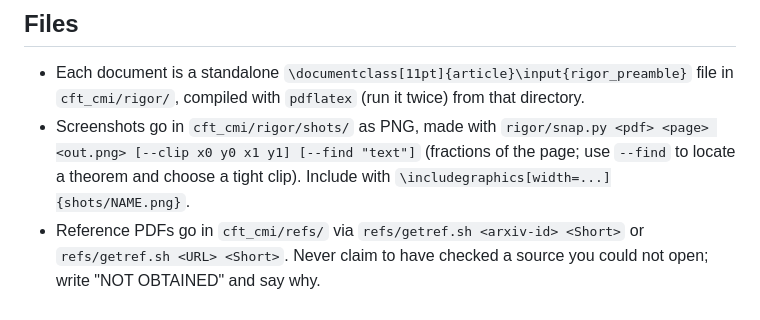
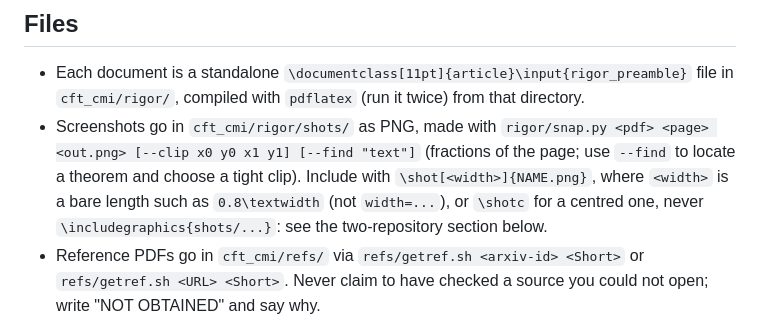
Before and after one commit to alexander-stottmeister/cft-cmi, a Markdown page: rigor/README_AGENTS.md, the part around the change. Rendered like a GitHub page.

Commit message:
rigor/README_AGENTS.md: include excerpts with \shot, not \includegraphics{shots/...}
Line 9 contradicted the two-repository section (and the workspace AGENTS.md, section 7): \shot embeds the excerpt when
rigor/shots/ is present and prints a framed note in a public clone without it.

Co-Authored-By: Claude Opus 5.5 (1M context) <noreply@anthropic.com>
Claude-Session: https://claude.ai/code/session_018Z42UKCvjmQhD42ScZXZzs

```diff
--- a/rigor/README_AGENTS.md
+++ b/rigor/README_AGENTS.md
@@ -6,7 +6,7 @@ written as Lamport-style structured proofs, plus a compendium of every cited ext
 ## Files
 * Each document is a standalone `\documentclass[11pt]{article}\input{rigor_preamble}` file in `cft_cmi/rigor/`, compiled with `pdflatex` (run it twice) from that directory.
 * Screenshots go in `cft_cmi/rigor/shots/` as PNG, made with `rigor/snap.py <pdf> <page> <out.png> [--clip x0 y0 x1 y1] [--find "text"]`
-  (fractions of the page; use `--find` to locate a theorem and choose a tight clip). Include with `\includegraphics[width=...]{shots/NAME.png}`.
+  (fractions of the page; use `--find` to locate a theorem and choose a tight clip). Include with `\shot[<width>]{NAME.png}`, where `<width>` is a bare length such as `0.8\textwidth` (not `width=...`), or `\shotc` for a centred one, never `\includegraphics{shots/...}`: see the two-repository section below.
 * Reference PDFs go in `cft_cmi/refs/` via `refs/getref.sh <arxiv-id> <Short>` or `refs/getref.sh <URL> <Short>`. Never claim to have checked a source you could not open; write "NOT OBTAINED" and say why.
 * Python for numerics: any interpreter with numpy, scipy, mpmath, python-flint and pymupdf; scripts take `PYTHON` if set, else `python3`. Session scratchpad venvs do NOT survive a restart, so never hardcode one (see the lesson `scratchpad-venv-fragility`). Existing scripts: `cft_cmi/numerics/`.
 
```
